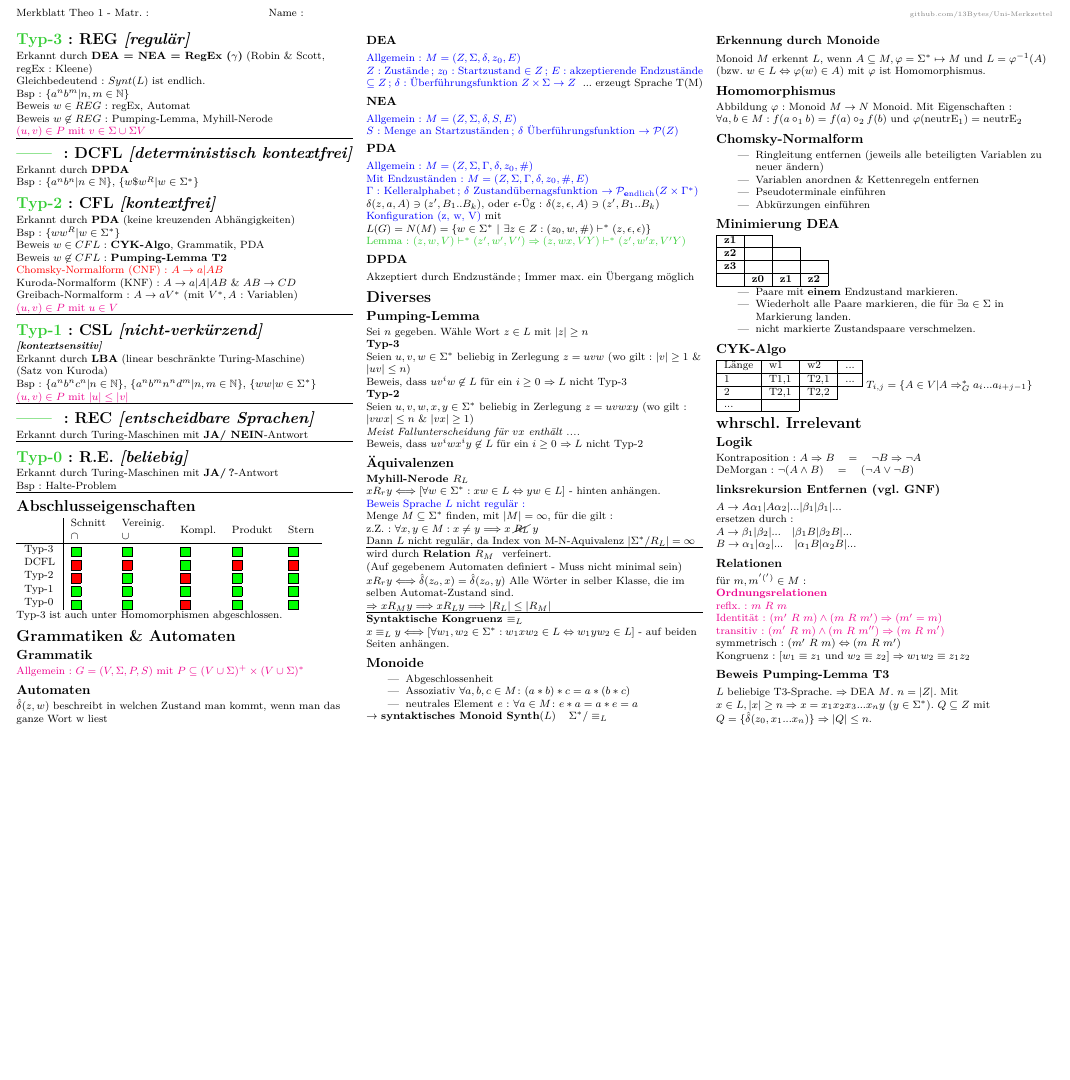
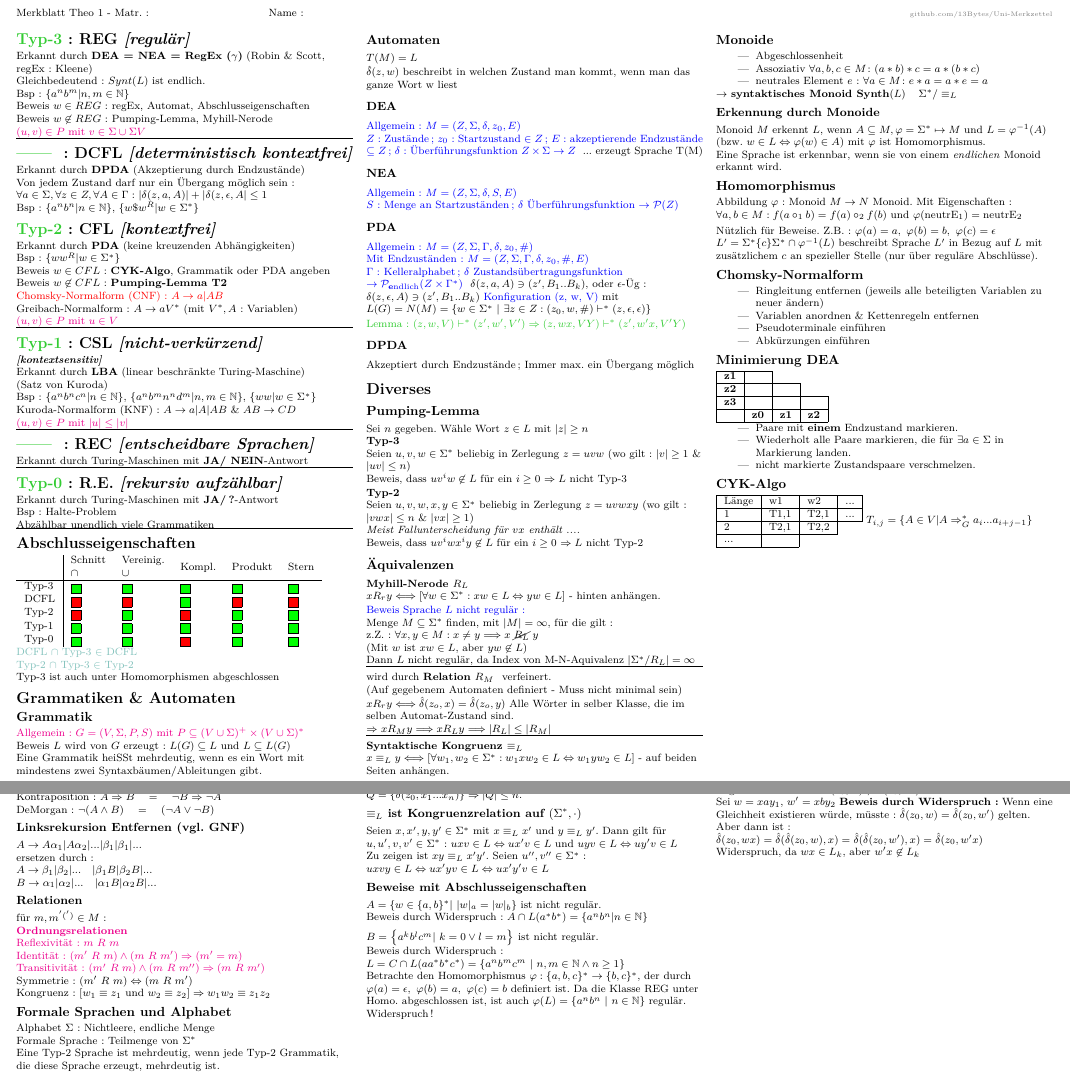
Before and after one commit to 13Bytes/Uni-Merkzettel, a LaTeX document (Theoretische-Informatik-1/Theoretische-Informatik-1.tex): part of the page before the commit and two parts of pages 1 and 2 of 2 after it, the two joined at a grey line, cut so that both start at the same text, the shorter picture padded with empty space. Compiled offline with XeLaTeX.

Commit message:
Add some examples and refinements to the tho1-sheet

```diff
--- a/Theoretische-Informatik-1/Theoretische-Informatik-1.tex
+++ b/Theoretische-Informatik-1/Theoretische-Informatik-1.tex
@@ -21,6 +21,7 @@
 \usepackage[colorinlistoftodos, ngerman]{todonotes}
 \usepackage{cancel}
 \definecolor{lime}{RGB}{51, 204, 51}
+\definecolor{neptune}{RGB}{131,194,188}
 
 \ifthenelse{\lengthtest { \paperwidth = 11in}}
     { \geometry{top=.5in,left=.5in,right=.5in,bottom=.5in} }
@@ -74,7 +75,7 @@ Gleichbedeutend: $Synt(L)$ ist endlich.
 
 Bsp: $\{a^nb^m | n,m \in \mathbb{N} \}$
 
-Beweis $w \in REG$: regEx, Automat \\
+Beweis $w \in REG$: regEx, Automat, Abschlusseigenschaften \\
 Beweis $w \not\in REG$: Pumping-Lemma, Myhill-Nerode
 
 \textcolor{magenta}{
@@ -86,7 +87,10 @@ $(u,v) \in P$ mit $v \in \Sigma \cup \Sigma V$
 
 
 \section{\textcolor{lime}{------\ }: DCFL \textit{[deterministisch kontextfrei]}}
-Erkannt durch \textbf{DPDA}
+Erkannt durch \textbf{DPDA} (Akzeptierung durch Endzustände)\\
+Von jedem Zustand darf nur ein Übergang möglich sein:
+$\forall a \in \Sigma, \forall z \in Z, \forall A \in  \Gamma: $
+$|\delta(z,a,A)| + |\delta(z,\epsilon,A| \leq 1$
 
 Bsp: $\{a^nb^n | n \in \mathbb{N} \}$, $\{w\$w^R | w \in \Sigma^* \}$
 
@@ -97,11 +101,10 @@ Erkannt durch \textbf{PDA} (keine kreuzenden Abhängigkeiten)
 
 Bsp: $\{ww^R | w \in \Sigma^* \}$
 
-Beweis $w \in CFL$: \textbf{CYK-Algo}, Grammatik, PDA\\
-Beweis $w \not\in CFL$: \textbf{Pumping-Lemma T2 \ref{sec.pumpingLemma}}
+Beweis $w \in CFL$: \textbf{CYK-Algo}, Grammatik oder PDA angeben\\
+Beweis $w \not\in CFL$: \textbf{Pumping-Lemma T2}
 
 \textcolor{red}{Chomsky-Normalform (CNF): $A \rightarrow a | AB$} \\
-Kuroda-Normalform (KNF): $A \rightarrow a | A | AB$ \&  $AB \rightarrow  CD$
 Greibach-Normalform: $A \rightarrow aV^* $ (mit $V^*, A$: Variablen)
 
 \textcolor{magenta}{
@@ -118,6 +121,8 @@ Erkannt durch \textbf{LBA} (linear beschränkte Turing-Maschine)\\
 
 Bsp: $\{a^nb^nc^n | n \in \mathbb{N} \}$, $\{a^nb^mn^nd^m | n,m \in \mathbb{N} \}$, $\{w w | w \in \Sigma^* \}$
 
+Kuroda-Normalform (KNF): $A \rightarrow a | A | AB$ \&  $AB \rightarrow  CD$
+
 \textcolor{magenta}{
 $(u,v) \in P$ mit $ |u|\leq |v|$
 }
@@ -130,10 +135,13 @@ Erkannt durch Turing-Maschinen mit \textbf{JA/ NEIN}-Antwort
 \hrule
 \smallskip
 
-\section{\textcolor{lime}{Typ-0}: R.E. \textit{[beliebig]}}
+\section{\textcolor{lime}{Typ-0}: R.E. \textit{[rekursiv aufzählbar]}}
 Erkannt durch Turing-Maschinen mit \textbf{JA/ ?}-Antwort
 
 Bsp: Halte-Problem
+
+Abzählbar unendlich viele Grammatiken
+
 \hrule
 \smallskip
 
@@ -147,17 +155,23 @@ Typ-1 & \OK             & \OK               & \OK          & \OK      & \OK    \
 Typ-0 & \OK             & \OK               & \NO          & \OK      & \OK
 \end{tabular}
 
-Typ-3 ist auch unter Homomorphismen abgeschlossen.
+\textcolor{neptune}{
+    DCFL $\cap$ Typ-3 $\in$ DCFL \\
+    Typ-2 $\cap$ Typ-3 $\in$ Typ-2 \\
+}
 
+Typ-3 ist auch unter Homomorphismen abgeschlossen
 
 
 \section{Grammatiken \& Automaten}
 \subsection{Grammatik}\label{sec.grammatik}
 \textcolor{magenta}{
-Allgemein: $G=(V,\Sigma,P,S)$ mit $P \subseteq (V\cup \Sigma)^+ \times (V\cup\Sigma)^*$
-}
+Allgemein: $G=(V,\Sigma,P,S)$ mit $P \subseteq (V\cup \Sigma)^+ \times (V\cup\Sigma)^*$}\\
+Beweis $L$ wird von $G$ erzeugt: $L(G)\subseteq L$ und $L\subseteq L(G)$
 
+Eine Grammatik heißt mehrdeutig, wenn es ein Wort mit mindestens zwei Syntaxbäumen/Ableitungen gibt.
 \subsection{Automaten}
+$T(M) = L$\\
 $\hat{\delta}(z, w)$ beschreibt in welchen Zustand man kommt, wenn man das ganze Wort w liest
 \subsubsection{DEA}
 \textcolor{blue}{Allgemein: $M=(Z,\Sigma,\delta,z_0, E)$\\
@@ -179,7 +193,7 @@ $\delta$ Überführungsfunktion $\rightarrow \mathcal{P}(Z)$
 Allgemein: $M=(Z,\Sigma,\Gamma,\delta,z_0, \#)$\\
 Mit Endzuständen: $M=(Z,\Sigma,\Gamma,\delta,z_0,\#,E)$\\
 $\Gamma$: Kelleralphabet;
-$\delta$ Zustandübernagsfunktion $\rightarrow \mathcal{P}_{\textrm{\textbf{e}ndlich}}(Z\times\Gamma^*)$
+$\delta$ Zustandsübertragungsfunktion $\rightarrow \mathcal{P}_{\textrm{\textbf{e}ndlich}}(Z\times\Gamma^*)$
 }
 $\delta(z, a, A) \ni(z', B_1..B_k) $,
 oder $\epsilon$-Üg:
@@ -220,6 +234,7 @@ Beweis Sprache $L$ nicht regulär:\\
 }
 Menge $M  \subseteq  \Sigma^*$ finden, mit $|M| = \infty$, für die gilt:\\
 z.Z.: $\forall x,y \in M: x \neq y \Longrightarrow x\; \cancel{R_L}\; y\quad$\\
+(Mit $w$ ist $xw\in L$, aber $yw \not\in L$)\\
 Dann $L$ nicht regulär, da Index von M-N-Aquivalenz $ |\Sigma^*/R_L|=\infty$
 
 \hrule
@@ -248,9 +263,16 @@ Monoid $M$ erkennt $L$, wenn $A \subseteq M, \varphi=\Sigma^* \mapsto M$ und $L=
 (bzw. $w\in L \Leftrightarrow \varphi(w) \in A$)
 mit $\varphi$ ist Homomorphismus.
 
+Eine Sprache ist erkennbar, wenn sie von einem \textit{endlichen} Monoid erkannt wird.
+
 \subsection{Homomorphismus}
 Abbildung $\varphi$: Monoid $M \rightarrow N$ Monoid. Mit Eigenschaften:\\
 $ \forall a,b\in M: f(a \circ_1 b) = f(a) \circ_2 f(b)$ und  $\varphi(\textrm{neutrE}_1) = \textrm{neutrE}_2$
+\vspace{0.1cm}
+
+Nützlich für Beweise. Z.B.: $\varphi(a)=a,\  \varphi(b)=b,\  \varphi(c)=\epsilon$
+$L'=\Sigma^* \{c\}\Sigma^* \cap \varphi^{-1}(L)$
+beschreibt Sprache $L'$ in Bezug auf $L$ mit zusätzlichem $c$ an spezieller Stelle (nur über reguläre Abschlüsse).
 
 
 \subsection{Chomsky-Normalform}
@@ -286,4 +308,6 @@ Länge & w1   & \multicolumn{1}{l|}{w2}   & \multicolumn{1}{l|}{...} \\ \hline
 \end{tabular}
 $T_{i,j} = \{A\in V | A \Rightarrow^*_G a_i ...a_{i+j-1}\}$
 
+\newpage
+
 \section{whrschl. Irrelevant}
@@ -291,7 +318,7 @@ $T_{i,j} = \{A\in V | A \Rightarrow^*_G a_i ...a_{i+j-1}\}$
 Kontraposition: $A\Rightarrow B \quad =\quad  \neg B \Rightarrow \neg A $\\
 DeMorgan: $\neg(A \land B) \quad =\quad  (\neg A \lor \neg B) $
 
-\subsubsection{linksrekursion Entfernen (vgl. GNF)}
+\subsubsection{Linksrekursion Entfernen (vgl. GNF)}
 $A \rightarrow A\alpha_1 | A\alpha_2|...|\beta_1 |\beta_1| ...$\\
 ersetzen durch:\\
 $A \rightarrow \beta_1|\beta_2|...  \quad |\beta_1B|\beta_2B|...$\\
@@ -301,12 +328,16 @@ $B \rightarrow \alpha_1|\alpha_2|... \quad | \alpha_1B|\alpha_2B|... $
 für $m, m^{'(')}\in M$: \\
 \textcolor{magenta}{
 \textbf{Ordnungsrelationen}\\
-reflx.: $m\ R\ m $ \\
+Reflexivität: $m\ R\ m $ \\
 Identität: $(m'\ R\ m) \land (m\ R\ m') \Rightarrow (m' = m)$\\
-transitiv: $(m'\ R\ m) \land (m\ R\ m'') \Rightarrow (m\ R\ m')$\\
+Transitivität: $(m'\ R\ m) \land (m\ R\ m'') \Rightarrow (m\ R\ m')$\\
 }
-symmetrisch: $(m'\ R\ m) \Leftrightarrow (m\ R\ m')$\\
+Symmetrie: $(m'\ R\ m) \Leftrightarrow (m\ R\ m')$\\
 
 Kongruenz: $[w_1 \equiv z_1 \textrm{ und } w_2 \equiv z_2 ] \Rightarrow w_1w_2 \equiv z_1z_2$
 
+\subsection{Formale Sprachen und Alphabet}
+Alphabet $\Sigma$: Nichtleere, endliche Menge\\
+Formale Sprache: Teilmenge von $\Sigma^*$\\
+Eine Typ-2 Sprache ist mehrdeutig, wenn jede Typ-2 Grammatik, die diese Sprache erzeugt, mehrdeutig ist.
 
@@ -316,3 +350,26 @@ Mit $x \in L, |x|\geq n \Rightarrow x=x_1x_2x_3...x_ny$ ($y\in\Sigma^*$).
 $Q \subseteq Z$ mit $Q=\{\hat{\delta}(z_0, x_1...x_n) \} \Rightarrow |Q|\leq n$.\\
 
 
+
+
+\subsubsection{$\equiv_L$ ist Kongruenzrelation auf $(\Sigma^*, \cdot)$}
+Seien $x,x',y,y' \in \Sigma^*$ mit $x\equiv_Lx'$ und $y\equiv_Ly'$.
+Dann gilt für $u,u',v,v' \in \Sigma^*$: $uxv \in L \Leftrightarrow ux'v \in L$ und $uyv \in L \Leftrightarrow uy'v \in L$\\
+Zu zeigen ist $xy \equiv_L x'y'$. Seien $u'',v'' \in \Sigma^*$:\\
+$uxvy \in L \Leftrightarrow ux'yv \in L \Leftrightarrow ux'y'v \in L$
+
+\subsubsection{Beweise mit Abschlusseigenschaften}
+$A=\left\{  w\in\{a,b\}^*|\ |w|_a=|w|_b  \right\}$ ist nicht regulär.\\
+Beweis durch Widerspruch: $A\cap L(a^*b^*)=\{a^nb^n|n\in\mathbb{N}\}$
+
+\vspace{0.15cm}
+$B=\left\{ a^kb^lc^m  |\ k=0 \lor l=m  \right\}$ ist nicht regulär.\\
+Beweis durch Widerspruch: $L = C \cap L(aa^*b^*c^*)=\{a^nb^mc^m \ |\ n,m\in\mathbb{N} \land n\geq 1\}$\\
+Betrachte den Homomorphismus $\varphi: \{a,b,c\}^* \rightarrow \{ b,c \}^*$,
+der durch
+$\varphi(a)=\epsilon,\ \varphi(b)=a,\ \varphi(c)=b$ definiert ist.
+Da die Klasse REG unter Homo. abgeschlossen ist, ist auch
+$\varphi(L) = \{ a^nb^n \ |\ n\in \mathbb{N} \}$ regulär. Widerspruch!
+
+
+\vfill\null    % ugly fix to achieve formatting - can be removed, if more text is on this page
@@ -319,2 +382,15 @@ $Q \subseteq Z$ mit $Q=\{\hat{\delta}(z_0, x_1...x_n) \} \Rightarrow |Q|\leq n$.
+Bei Länge k existieren $2^k$ Wörter. Z.z.: Zwei Wörter $w, w'$ enden nie in gleichem Zustand: $\hat{\delta}(z_0, w) \neq \hat{\delta}(z_0, w')$
+
+Sei $w=xay_1$, $w'=xby_2$
+\textbf{Beweis durch Widerspruch:} Wenn eine Gleichheit existieren würde, müsste:
+$\hat{\delta}(z_0, w)= \hat{\delta}(z_0, w')$ gelten.
+Aber dann ist:
+$\hat{\delta}(z_0, wx) = \hat{\delta}(\hat{\delta}(z_0, w), x)
+    = \hat{\delta}(\hat{\delta}(z_0, w'), x) = \hat{\delta}(z_0, w'x)$\\
+Widerspruch, da $ wx\in L_k $, aber $w'x\not\in L_k$
+
+\vfill\null    % ugly fix to achieve formatting - can be removed, if more text is on this page
+\columnbreak
+
 \end{multicols}
 \end{document}
```
Also changed, not shown: README.md, Theoretische-Informatik-1.pdf, Theoretische-Informatik-1/Theoretische-Informatik-1.tex (12 more changed lines), 1 other file.
